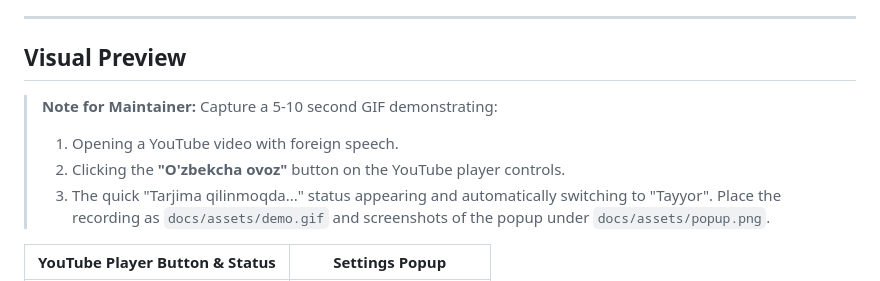
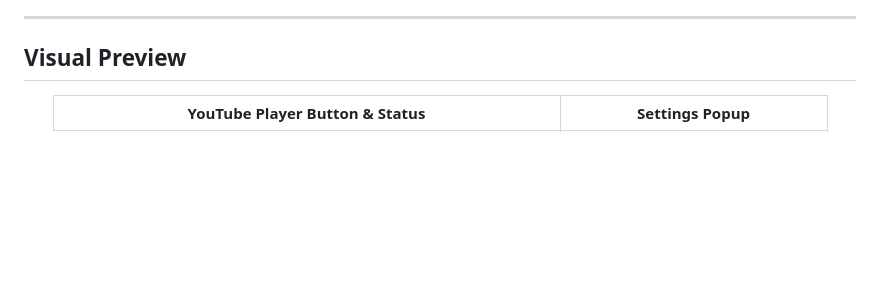
Before and after one commit to abdurazzoqo/vot-uz, a Markdown page: README.md, the part around one of its changes. Drawn GitHub-style; blank space fills up the shorter version.

Commit message:
docs: add real preview screenshots for YouTube player and popup UI

```diff
--- a/README.md
+++ b/README.md
@@ -22,12 +22,7 @@
 
 ## Visual Preview
 
-<!-- SCREENSHOT / GIF PLACEHOLDER -->
-> **Note for Maintainer:** Capture a 5-10 second GIF demonstrating:
-> 1. Opening a YouTube video with foreign speech.
-> 2. Clicking the **"O'zbekcha ovoz"** button on the YouTube player controls.
-> 3. The quick "Tarjima qilinmoqda..." status appearing and automatically switching to "Tayyor".
-> Place the recording as `docs/assets/demo.gif` and screenshots of the popup under `docs/assets/popup.png`.
+<div align="center">
 
 | YouTube Player Button & Status | Settings Popup |
 | :---: | :---: |
```
Also changed, not shown: other parts of README.md (+3 -1 lines), README_uz.md (+12 -0 lines), docs/assets/player_demo.png (added), docs/assets/popup.png (added).
